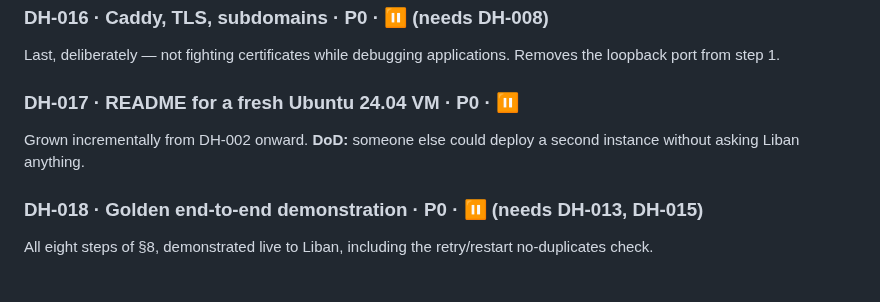
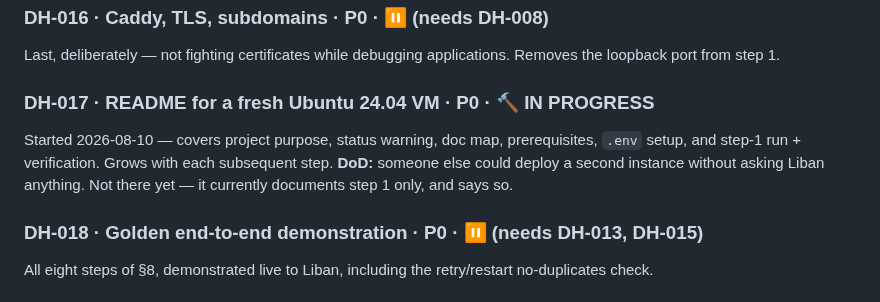
Before and after one commit to brittLiban/d-health, a Markdown page: PROJECT_STATE.md, the part around the change. GitHub-like rendering.

```diff
--- a/PROJECT_STATE.md
+++ b/PROJECT_STATE.md
@@ -152,9 +152,11 @@ a module inside the adapter (ADR-002). **Status on completion of the mock work i
 Last, deliberately — not fighting certificates while debugging applications. Removes the
 loopback port from step 1.
 
-### DH-017 · README for a fresh Ubuntu 24.04 VM · P0 · ⏸
-Grown incrementally from DH-002 onward. **DoD:** someone else could deploy a second instance
-without asking Liban anything.
+### DH-017 · README for a fresh Ubuntu 24.04 VM · P0 · 🔨 IN PROGRESS
+Started 2026-08-10 — covers project purpose, status warning, doc map, prerequisites, `.env` setup,
+and step-1 run + verification. Grows with each subsequent step.
+**DoD:** someone else could deploy a second instance without asking Liban anything. Not there yet —
+it currently documents step 1 only, and says so.
 
 ### DH-018 · Golden end-to-end demonstration · P0 · ⏸ (needs DH-013, DH-015)
 All eight steps of §8, demonstrated live to Liban, including the retry/restart no-duplicates check.
```
Also changed, not shown: README.md (added, +143 -0 lines).
